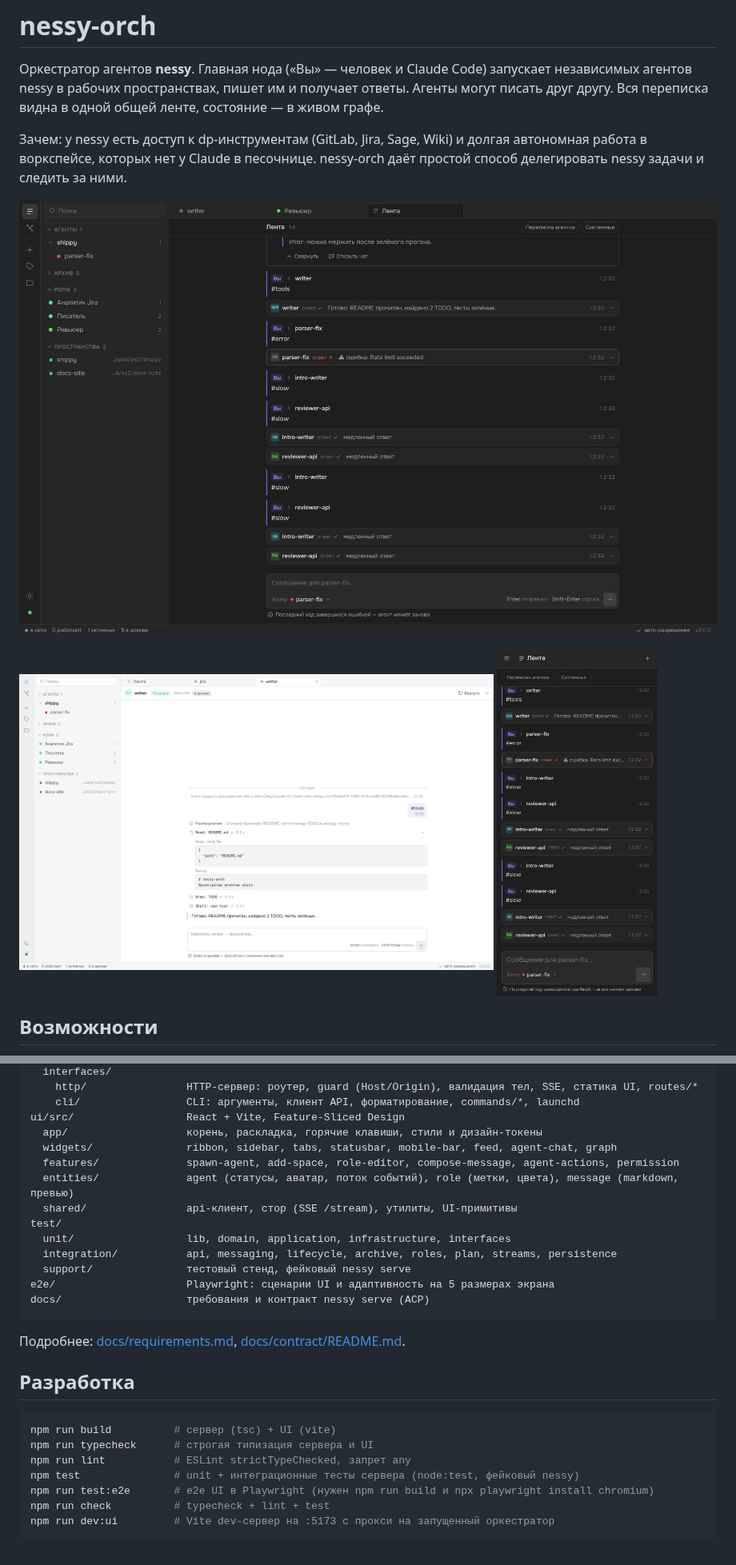
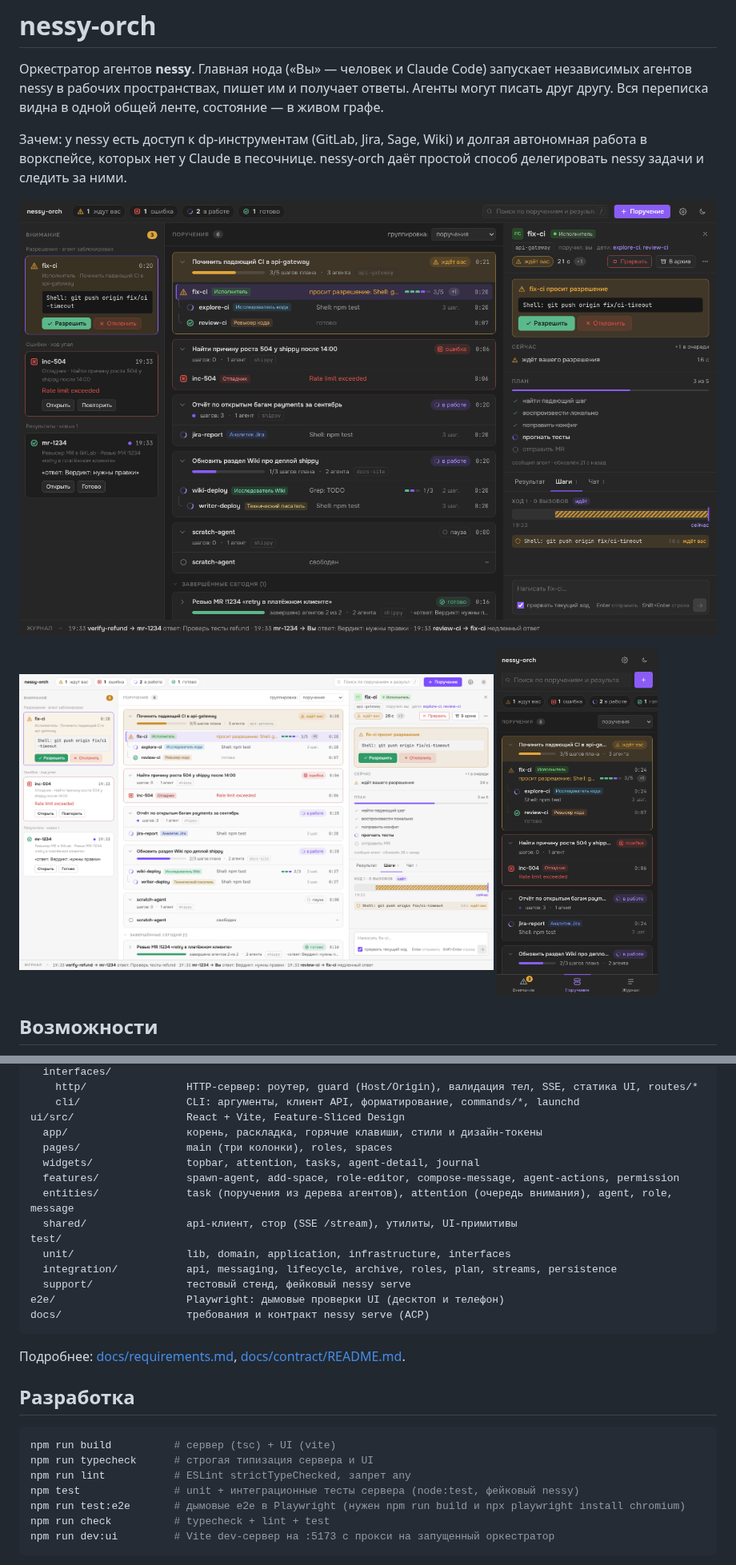
Before and after one commit to Alexandr-Obraztsov/nessy-orch, a Markdown page: README.md, 2 parts joined by grey strips. Shown at 80% size. Drawn GitHub-style; pictures changed too: docs/screenshots/desktop-dark.png, docs/screenshots/desktop-light.png, docs/screenshots/mobile-dark.png.

````diff
--- a/README.md
+++ b/README.md
@@ -231,15 +228,16 @@ src/
     cli/                 CLI: аргументы, клиент API, форматирование, commands/*, launchd
 ui/src/                  React + Vite, Feature-Sliced Design
   app/                   корень, раскладка, горячие клавиши, стили и дизайн-токены
-  widgets/               ribbon, sidebar, tabs, statusbar, mobile-bar, feed, agent-chat, graph
+  pages/                 main (три колонки), roles, spaces
+  widgets/               topbar, attention, tasks, agent-detail, journal
   features/              spawn-agent, add-space, role-editor, compose-message, agent-actions, permission
-  entities/              agent (статусы, аватар, поток событий), role (метки, цвета), message (markdown, превью)
+  entities/              task (поручения из дерева агентов), attention (очередь внимания), agent, role, message
   shared/                api-клиент, стор (SSE /stream), утилиты, UI-примитивы
 test/
   unit/                  lib, domain, application, infrastructure, interfaces
   integration/           api, messaging, lifecycle, archive, roles, plan, streams, persistence
   support/               тестовый стенд, фейковый nessy serve
-e2e/                     Playwright: сценарии UI и адаптивность на 5 размерах экрана
+e2e/                     Playwright: дымовые проверки UI (десктоп и телефон)
 docs/                    требования и контракт nessy serve (ACP)
 ```
 
@@ -252,7 +250,7 @@ npm run build          # сервер (tsc) + UI (vite)
 npm run typecheck      # строгая типизация сервера и UI
 npm run lint           # ESLint strictTypeChecked, запрет any
 npm test               # unit + интеграционные тесты сервера (node:test, фейковый nessy)
-npm run test:e2e       # e2e UI в Playwright (нужен npm run build и npx playwright install chromium)
+npm run test:e2e       # дымовые e2e в Playwright (нужен npm run build и npx playwright install chromium)
 npm run check          # typecheck + lint + test
 npm run dev:ui         # Vite dev-сервер на :5173 с прокси на запущенный оркестратор
 ```
````
Also changed, not shown: other parts of README.md (+17 -20 lines), 11 other files.
